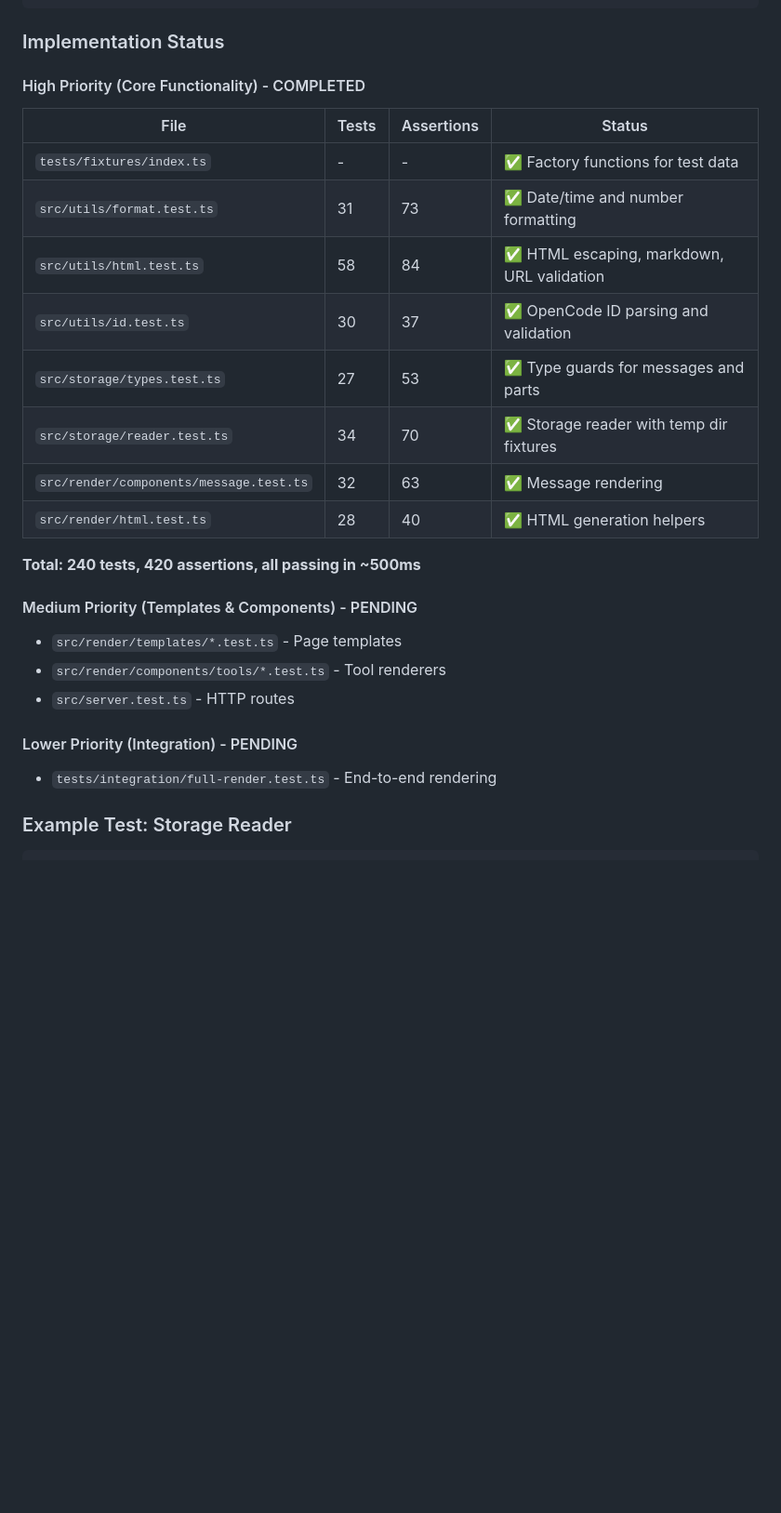
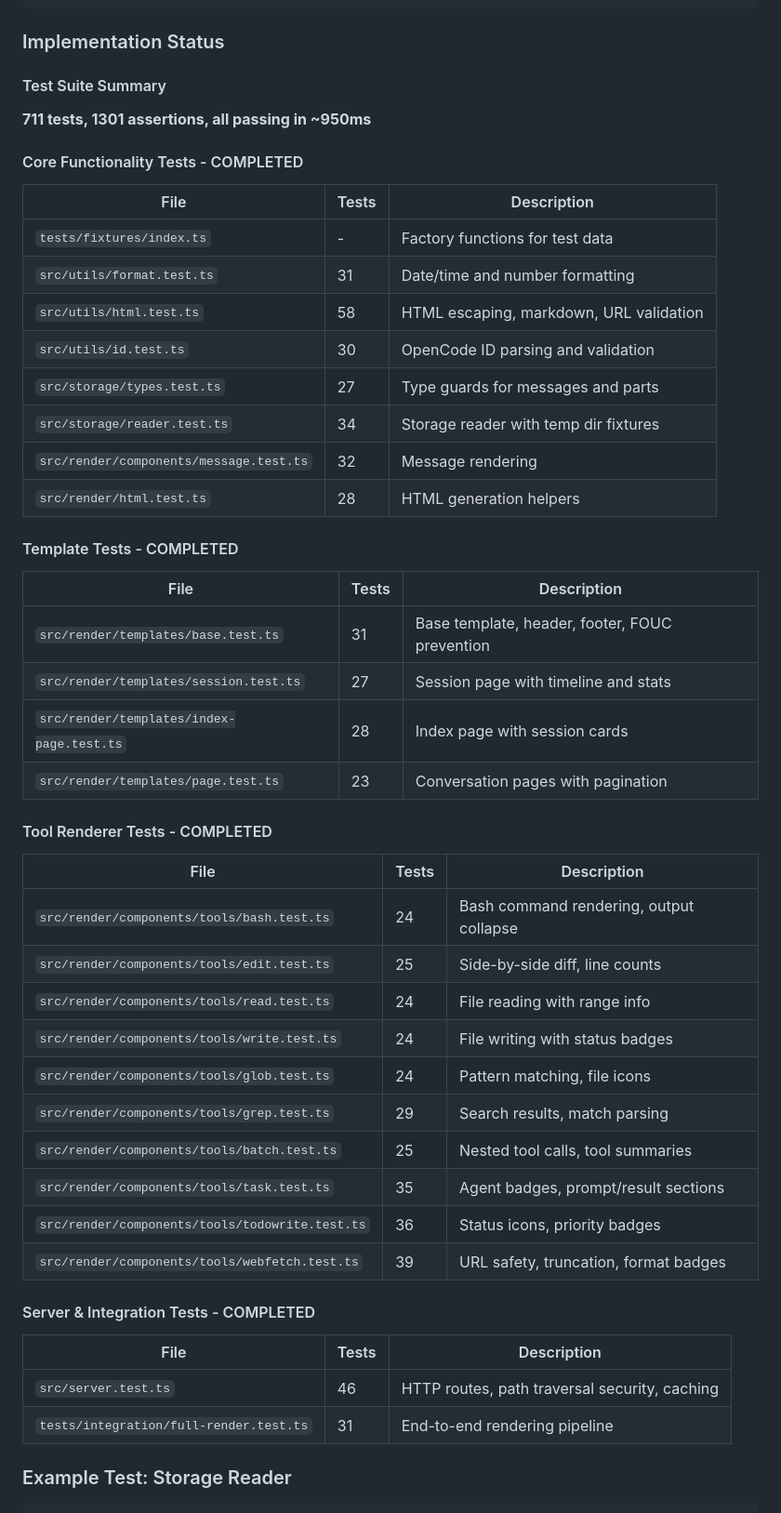
Before and after one commit to ramtinJ95/opencode-replay, a Markdown page: test-best-practices.md, the part around one of its changes. Shown at 93% size. Drawn GitHub-style; blank space fills up the shorter version.

Commit message:
docs: update test-best-practices with final test stats

```diff
--- a/test-best-practices.md
+++ b/test-best-practices.md
@@ -648,30 +648,53 @@ tests/
 
 ### Implementation Status
 
-#### High Priority (Core Functionality) - COMPLETED
+#### Test Suite Summary
 
-| File | Tests | Assertions | Status |
-|------|-------|------------|--------|
-| `tests/fixtures/index.ts` | - | - | ✅ Factory functions for test data |
-| `src/utils/format.test.ts` | 31 | 73 | ✅ Date/time and number formatting |
-| `src/utils/html.test.ts` | 58 | 84 | ✅ HTML escaping, markdown, URL validation |
-| `src/utils/id.test.ts` | 30 | 37 | ✅ OpenCode ID parsing and validation |
-| `src/storage/types.test.ts` | 27 | 53 | ✅ Type guards for messages and parts |
-| `src/storage/reader.test.ts` | 34 | 70 | ✅ Storage reader with temp dir fixtures |
-| `src/render/components/message.test.ts` | 32 | 63 | ✅ Message rendering |
-| `src/render/html.test.ts` | 28 | 40 | ✅ HTML generation helpers |
+**711 tests, 1301 assertions, all passing in ~950ms**
 
-**Total: 240 tests, 420 assertions, all passing in ~500ms**
+#### Core Functionality Tests - COMPLETED
 
-#### Medium Priority (Templates & Components) - PENDING
+| File | Tests | Description |
+|------|-------|-------------|
+| `tests/fixtures/index.ts` | - | Factory functions for test data |
+| `src/utils/format.test.ts` | 31 | Date/time and number formatting |
+| `src/utils/html.test.ts` | 58 | HTML escaping, markdown, URL validation |
+| `src/utils/id.test.ts` | 30 | OpenCode ID parsing and validation |
+| `src/storage/types.test.ts` | 27 | Type guards for messages and parts |
+| `src/storage/reader.test.ts` | 34 | Storage reader with temp dir fixtures |
+| `src/render/components/message.test.ts` | 32 | Message rendering |
+| `src/render/html.test.ts` | 28 | HTML generation helpers |
 
-- `src/render/templates/*.test.ts` - Page templates
-- `src/render/components/tools/*.test.ts` - Tool renderers
-- `src/server.test.ts` - HTTP routes
+#### Template Tests - COMPLETED
 
-#### Lower Priority (Integration) - PENDING
+| File | Tests | Description |
+|------|-------|-------------|
+| `src/render/templates/base.test.ts` | 31 | Base template, header, footer, FOUC prevention |
+| `src/render/templates/session.test.ts` | 27 | Session page with timeline and stats |
+| `src/render/templates/index-page.test.ts` | 28 | Index page with session cards |
+| `src/render/templates/page.test.ts` | 23 | Conversation pages with pagination |
 
-- `tests/integration/full-render.test.ts` - End-to-end rendering
+#### Tool Renderer Tests - COMPLETED
+
+| File | Tests | Description |
+|------|-------|-------------|
+| `src/render/components/tools/bash.test.ts` | 24 | Bash command rendering, output collapse |
+| `src/render/components/tools/edit.test.ts` | 25 | Side-by-side diff, line counts |
+| `src/render/components/tools/read.test.ts` | 24 | File reading with range info |
+| `src/render/components/tools/write.test.ts` | 24 | File writing with status badges |
+| `src/render/components/tools/glob.test.ts` | 24 | Pattern matching, file icons |
+| `src/render/components/tools/grep.test.ts` | 29 | Search results, match parsing |
+| `src/render/components/tools/batch.test.ts` | 25 | Nested tool calls, tool summaries |
+| `src/render/components/tools/task.test.ts` | 35 | Agent badges, prompt/result sections |
+| `src/render/components/tools/todowrite.test.ts` | 36 | Status icons, priority badges |
+| `src/render/components/tools/webfetch.test.ts` | 39 | URL safety, truncation, format badges |
+
+#### Server & Integration Tests - COMPLETED
+
+| File | Tests | Description |
+|------|-------|-------------|
+| `src/server.test.ts` | 46 | HTTP routes, path traversal security, caching |
+| `tests/integration/full-render.test.ts` | 31 | End-to-end rendering pipeline |
 
 ### Example Test: Storage Reader
 
```
Also changed, not shown: other parts of test-best-practices.md (+42 -9 lines), context.md (deleted, +0 -521 lines).
